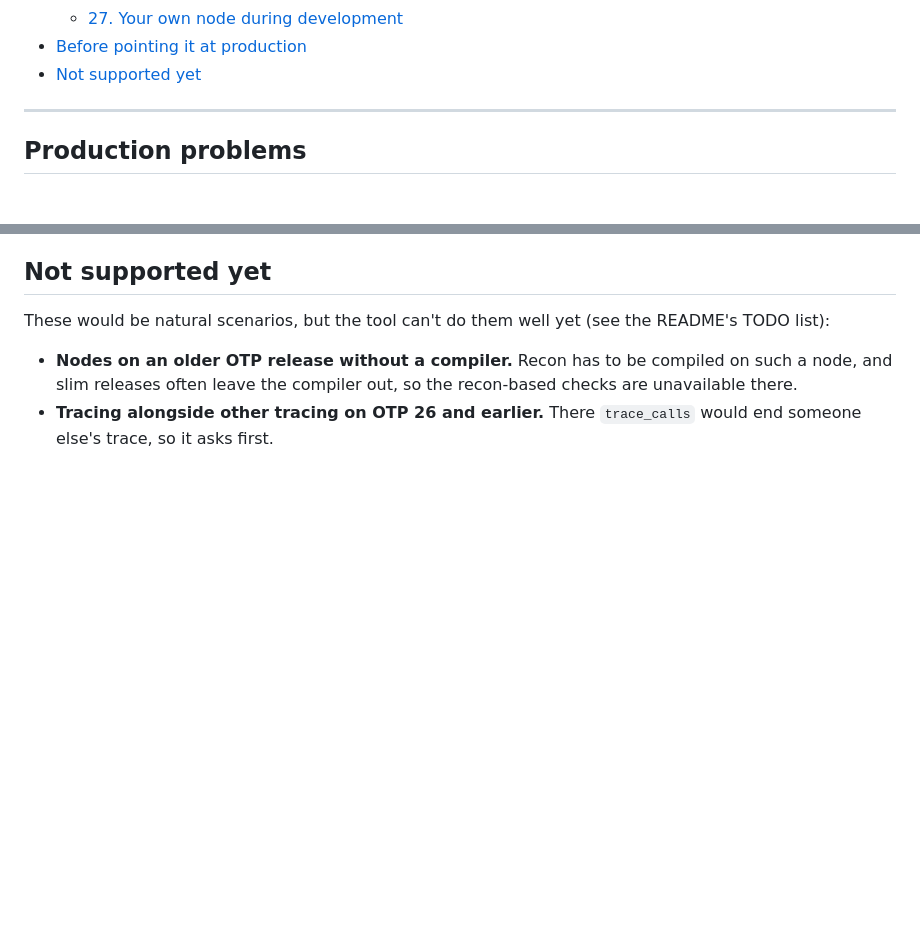
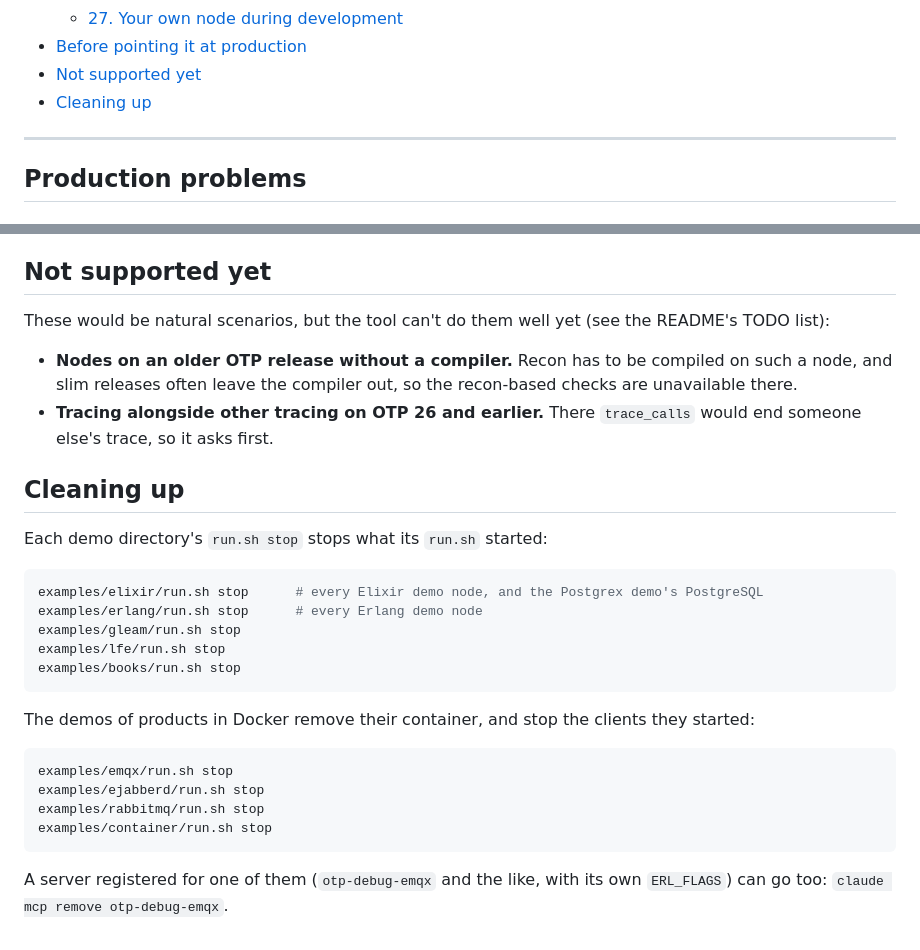
Before and after one commit to ayarodionov/otp_debug_mcp, a Markdown page: docs/scenarios.md, 2 parts joined by grey strips. Drawn GitHub-style; blank space fills up the shorter version.

Commit message:
docs: a Cleaning up section in scenarios.md
Co-Authored-By: Claude Opus 5.5 <noreply@anthropic.com>

````diff
--- a/docs/scenarios.md
+++ b/docs/scenarios.md
@@ -51,6 +51,7 @@ Contents:
   - [27. Your own node during development](#27-your-own-node-during-development)
 - [Before pointing it at production](#before-pointing-it-at-production)
 - [Not supported yet](#not-supported-yet)
+- [Cleaning up](#cleaning-up)
 
 ---
 
@@ -1620,3 +1621,28 @@ the README's TODO list):
   so the recon-based checks are unavailable there.
 - **Tracing alongside other tracing on OTP 26 and earlier.** There
   `trace_calls` would end someone else's trace, so it asks first.
+
+## Cleaning up
+
+Each demo directory's `run.sh stop` stops what its `run.sh` started:
+
+```sh
+examples/elixir/run.sh stop      # every Elixir demo node, and the Postgrex demo's PostgreSQL
+examples/erlang/run.sh stop      # every Erlang demo node
+examples/gleam/run.sh stop
+examples/lfe/run.sh stop
+examples/books/run.sh stop
+```
+
+The demos of products in Docker remove their container, and stop the
+clients they started:
+
+```sh
+examples/emqx/run.sh stop
+examples/ejabberd/run.sh stop
+examples/rabbitmq/run.sh stop
+examples/container/run.sh stop
+```
+
+A server registered for one of them (`otp-debug-emqx` and the like, with
+its own `ERL_FLAGS`) can go too: `claude mcp remove otp-debug-emqx`.
````
